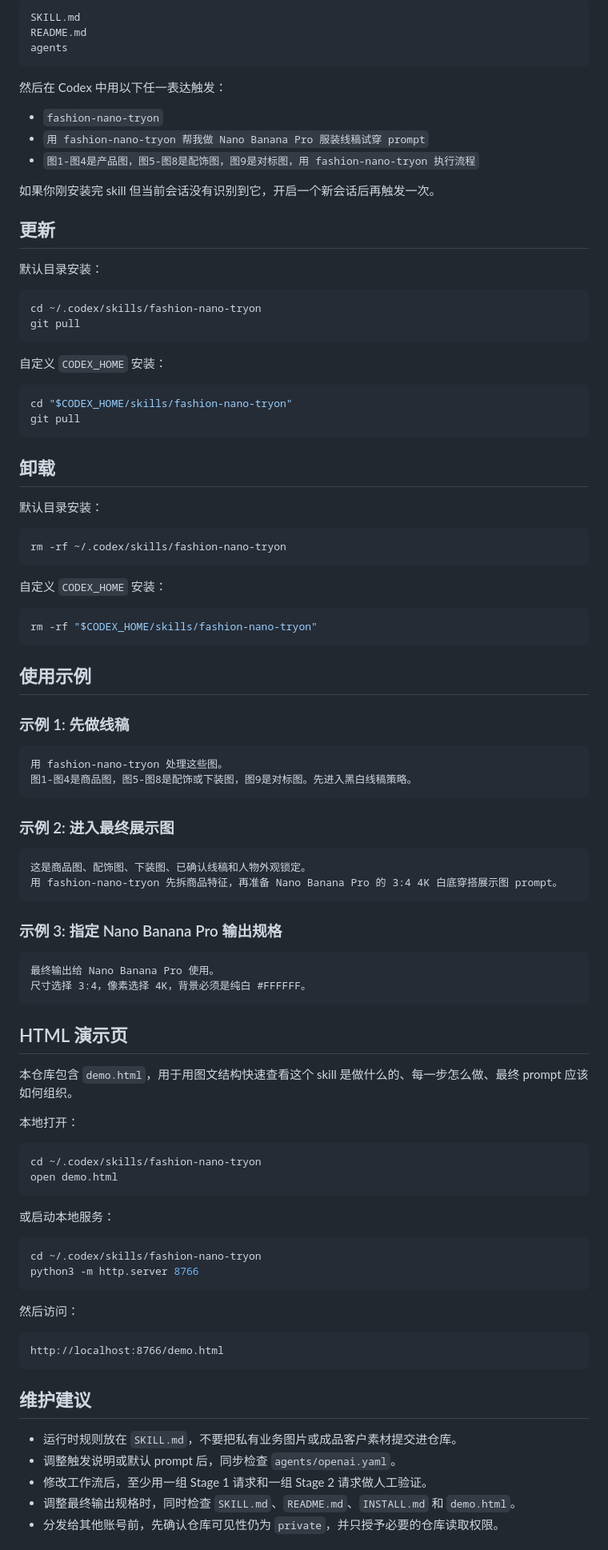
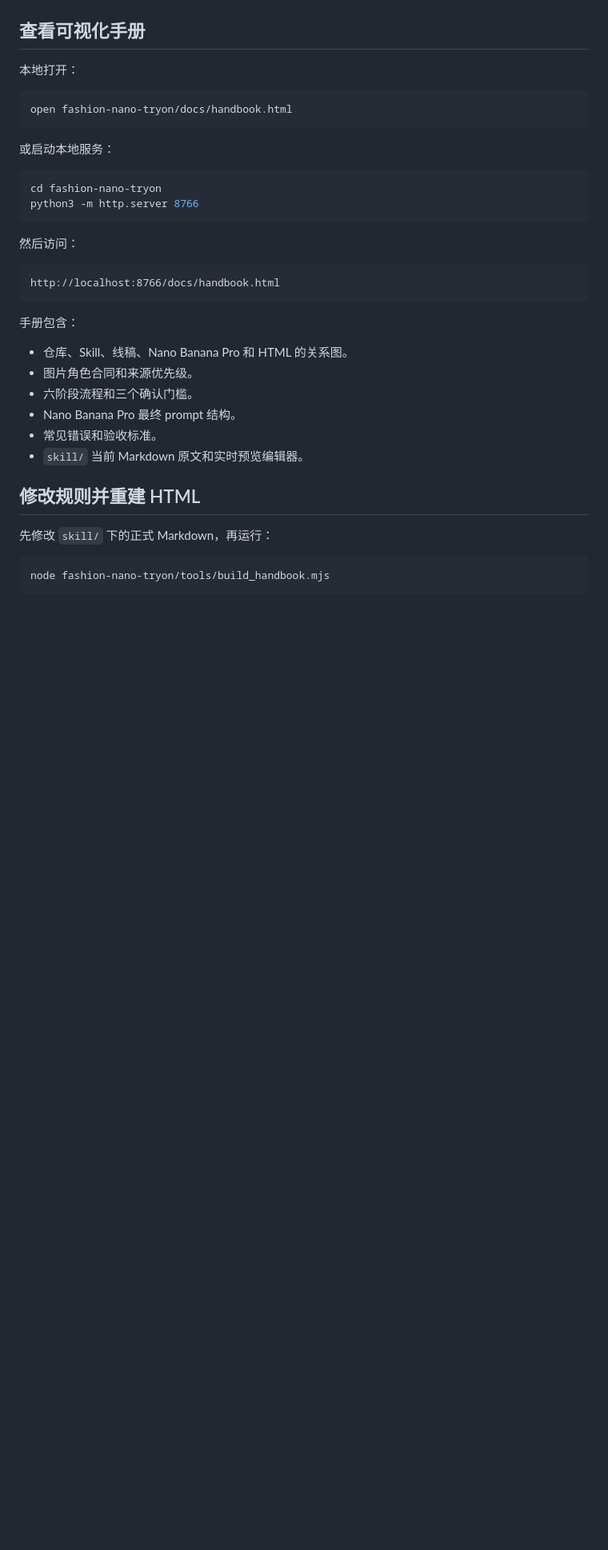
Before and after one commit to judebrisbylg-matthew/image-skill, a Markdown page: fashion-nano-tryon/README.md, the part around one of its changes. Shown at 80% size. Drawn GitHub-style; blank space fills up the shorter version.

Commit message:
docs: organize fashion nano tryon handbook

````diff
--- a/fashion-nano-tryon/README.md
+++ b/fashion-nano-tryon/README.md
@@ -151,99 +112,39 @@ ls ~/.codex/skills/fashion-nano-tryon
 
-```text
-SKILL.md
-README.md
-agents
-```
-
-然后在 Codex 中用以下任一表达触发：
-
-- `fashion-nano-tryon`
-- `用 fashion-nano-tryon 帮我做 Nano Banana Pro 服装线稿试穿 prompt`
-- `图1-图4是产品图，图5-图8是配饰图，图9是对标图，用 fashion-nano-tryon 执行流程`
-
-如果你刚安装完 skill 但当前会话没有识别到它，开启一个新会话后再触发一次。
-
-## 更新
-
-默认目录安装：
-
-```bash
-cd ~/.codex/skills/fashion-nano-tryon
-git pull
-```
-
-自定义 `CODEX_HOME` 安装：
-
-```bash
-cd "$CODEX_HOME/skills/fashion-nano-tryon"
-git pull
-```
-
-## 卸载
-
-默认目录安装：
-
-```bash
-rm -rf ~/.codex/skills/fashion-nano-tryon
-```
-
-自定义 `CODEX_HOME` 安装：
-
-```bash
-rm -rf "$CODEX_HOME/skills/fashion-nano-tryon"
-```
-
-## 使用示例
-
-### 示例 1: 先做线稿
-
-```text
-用 fashion-nano-tryon 处理这些图。
-图1-图4是商品图，图5-图8是配饰或下装图，图9是对标图。先进入黑白线稿策略。
-```
-
-### 示例 2: 进入最终展示图
-
-```text
-这是商品图、配饰图、下装图、已确认线稿和人物外观锁定。
-用 fashion-nano-tryon 先拆商品特征，再准备 Nano Banana Pro 的 3:4 4K 白底穿搭展示图 prompt。
-```
-
-### 示例 3: 指定 Nano Banana Pro 输出规格
-
-```text
-最终输出给 Nano Banana Pro 使用。
-尺寸选择 3:4，像素选择 4K，背景必须是纯白 #FFFFFF。
-```
-
-## HTML 演示页
-
-本仓库包含 `demo.html`，用于用图文结构快速查看这个 skill 是做什么的、每一步怎么做、最终 prompt 应该如何组织。
+## 查看可视化手册
 
 本地打开：
 
 ```bash
-cd ~/.codex/skills/fashion-nano-tryon
-open demo.html
+open fashion-nano-tryon/docs/handbook.html
 ```
 
 或启动本地服务：
 
 ```bash
-cd ~/.codex/skills/fashion-nano-tryon
+cd fashion-nano-tryon
 python3 -m http.server 8766
 ```
 
 然后访问：
 
 ```text
-http://localhost:8766/demo.html
+http://localhost:8766/docs/handbook.html
 ```
 
-## 维护建议
+手册包含：
 
-- 运行时规则放在 `SKILL.md`，不要把私有业务图片或成品客户素材提交进仓库。
-- 调整触发说明或默认 prompt 后，同步检查 `agents/openai.yaml`。
-- 修改工作流后，至少用一组 Stage 1 请求和一组 Stage 2 请求做人工验证。
-- 调整最终输出规格时，同时检查 `SKILL.md`、`README.md`、`INSTALL.md` 和 `demo.html`。
-- 分发给其他账号前，先确认仓库可见性仍为 `private`，并只授予必要的仓库读取权限。
+- 仓库、Skill、线稿、Nano Banana Pro 和 HTML 的关系图。
+- 图片角色合同和来源优先级。
+- 六阶段流程和三个确认门槛。
+- Nano Banana Pro 最终 prompt 结构。
+- 常见错误和验收标准。
+- `skill/` 当前 Markdown 原文和实时预览编辑器。
+
+## 修改规则并重建 HTML
+
+先修改 `skill/` 下的正式 Markdown，再运行：
+
+```bash
+node fashion-nano-tryon/tools/build_handbook.mjs
+```
+
````
Also changed, not shown: other parts of fashion-nano-tryon/README.md (+93 -126 lines), README.md (+6 -1 lines), fashion-nano-tryon/INSTALL.md (+58 -57 lines), fashion-nano-tryon/docs/handbook-preview.png (added), fashion-nano-tryon/skill/SKILL.md (renamed from fashion-nano-tryon/SKILL.md), 13 other files.
